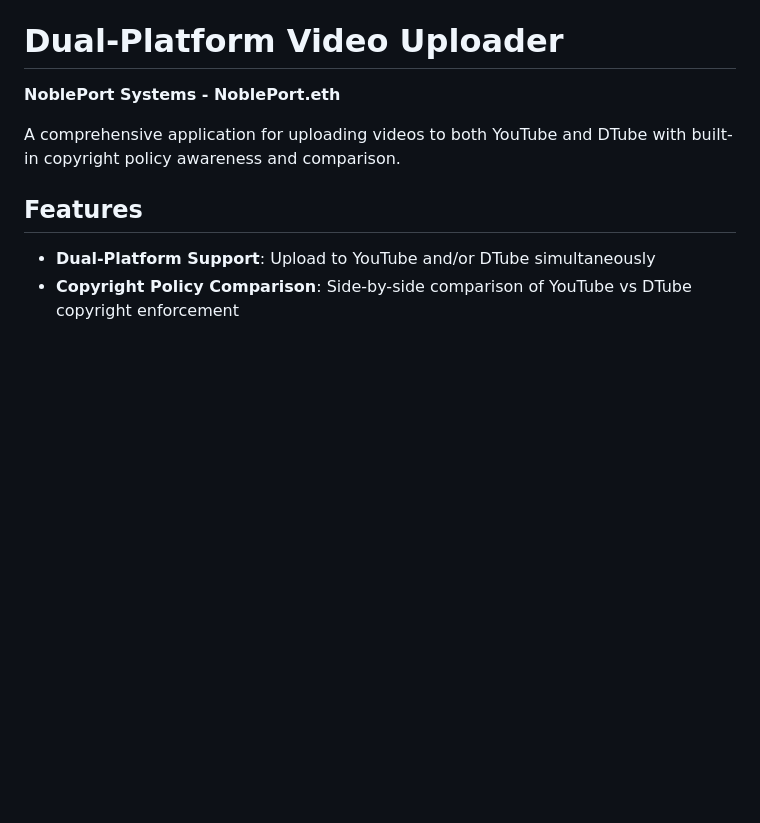
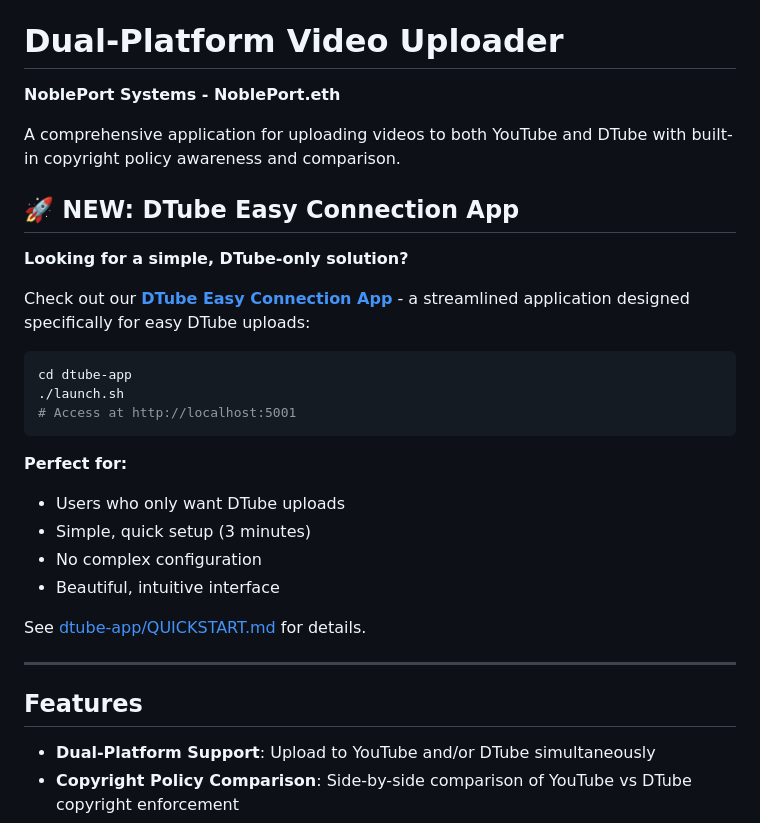
Before and after one commit to GCagent/https-github.com-NoblePort-gcagent-open, a Markdown page: README.md, the part around the change. GitHub-like rendering; blank space fills up the shorter version.

Commit message:
Update README with DTube Easy Connection App information

````diff
--- a/README.md
+++ b/README.md
@@ -3,6 +3,28 @@
 **NoblePort Systems - NoblePort.eth**
 
 A comprehensive application for uploading videos to both YouTube and DTube with built-in copyright policy awareness and comparison.
+
+## 🚀 NEW: DTube Easy Connection App
+
+**Looking for a simple, DTube-only solution?**
+
+Check out our **[DTube Easy Connection App](dtube-app/)** - a streamlined application designed specifically for easy DTube uploads:
+
+```bash
+cd dtube-app
+./launch.sh
+# Access at http://localhost:5001
+```
+
+**Perfect for:**
+- Users who only want DTube uploads
+- Simple, quick setup (3 minutes)
+- No complex configuration
+- Beautiful, intuitive interface
+
+See [dtube-app/QUICKSTART.md](dtube-app/QUICKSTART.md) for details.
+
+---
 
 ## Features
 
````
